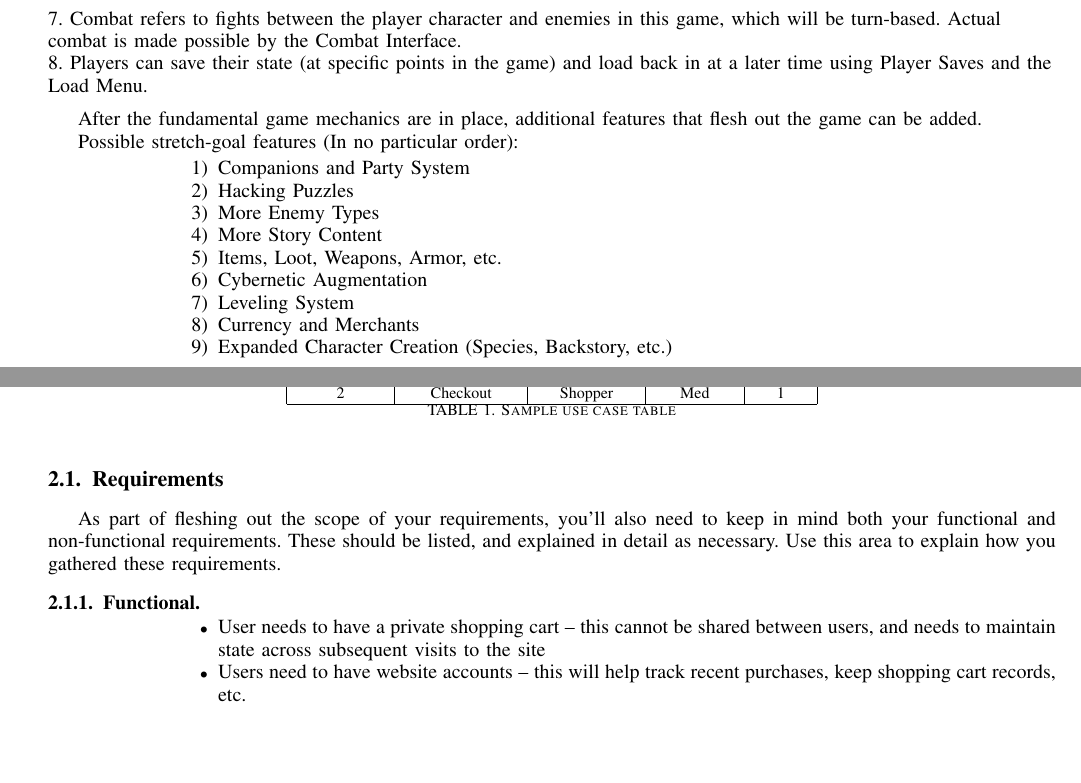
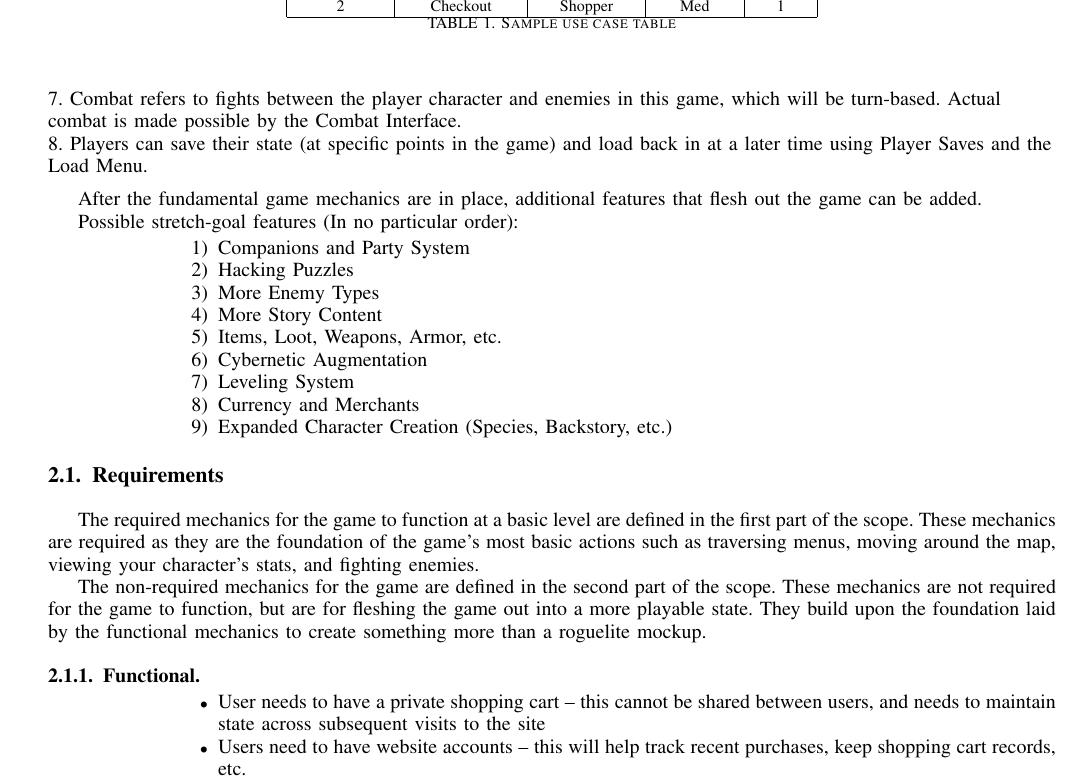
Before and after one commit to JheKWall/CYBERNUKE, a LaTeX paper (Documentation/Cybernuke.tex): two parts of pages 3 and 4 of 6 before the commit and part of page 3 of 6 after it, the two joined at a grey line, cut so that both start at the same text, the shorter picture padded with empty space. Compiled offline with pdfLaTeX.

Commit message:
Updated requirements

```diff
--- a/Documentation/Cybernuke.tex
+++ b/Documentation/Cybernuke.tex
@@ -284,15 +282,12 @@ Possible stretch-goal features (In no particular order):
 \end{enumerate}
 
 
-%This section is a bit tricksy.  You are going to do your best to set up ground rules:  How will you know when your project is done?
-%If you were doing this under contract for a company, this would be your checklist to make sure you get paid.  We will be going into this in more detail over time, but you should start planning your major goals of the project as soon as possible.
-%For every sub(sub)section below, make sure to mark which items are basic goals (project won't be done without it) and which ones are stretch goals (it would be really cool to do...).  We will be meeting one-on-one to help identify which goals go where.
+\subsection{Requirements}
+The required mechanics for the game to function at a basic level are defined in the first part of the scope. These mechanics are required as they are the foundation of the game's most basic actions such as traversing menus, moving around the map, viewing your character's stats, and fighting enemies.
 
+The non-required mechanics for the game are defined in the second part of the scope. These mechanics are not required for the game to function, but are for fleshing the game out into a more playable state. They build upon the foundation laid by the functional mechanics to create something more than a roguelite mockup.
 
-%pagebreak as it is not required for first deliverable
-\pagebreak
-\subsection{Requirements}
-As part of fleshing out the scope of your requirements, you'll also need to keep in mind both your functional and non-functional requirements.  These should be listed, and explained in detail as necessary.  Use this area to explain how you gathered these requirements.
+%As part of fleshing out the scope of your requirements, you'll also need to keep in mind both your functional and non-functional requirements.  These should be listed, and explained in detail as necessary.  Use this area to explain how you gathered these requirements.
 
 \subsubsection{Functional}
 \begin{itemize}
```
Also changed, not shown: Documentation/Cybernuke.pdf, Documentation/Cybernuke.tex (4 more changed lines), 2 other files.
